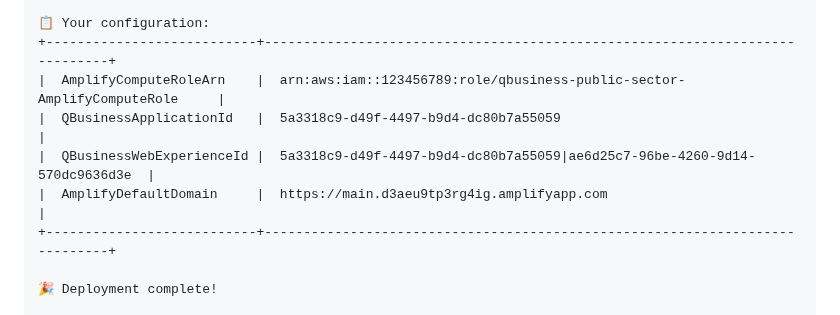
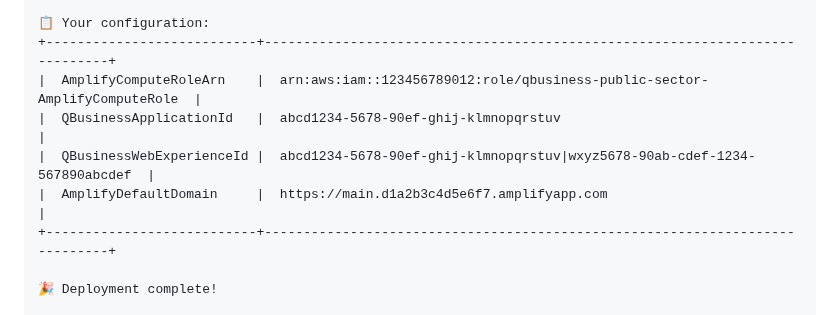
Before and after one commit to mc-usana/amazon-q, a Markdown page: README.md, the part around the change. GitHub-like rendering.

```diff
--- a/README.md
+++ b/README.md
@@ -60,10 +60,10 @@ Successfully created/updated stack - qbusiness-public-sector
 
 📋 Your configuration:
 +---------------------------+-----------------------------------------------------------------------------+
-|  AmplifyComputeRoleArn    |  arn:aws:iam::123456789:role/qbusiness-public-sector-AmplifyComputeRole     |
-|  QBusinessApplicationId   |  5a3318c9-d49f-4497-b9d4-dc80b7a55059                                       |
-|  QBusinessWebExperienceId |  5a3318c9-d49f-4497-b9d4-dc80b7a55059|ae6d25c7-96be-4260-9d14-570dc9636d3e  |
-|  AmplifyDefaultDomain     |  https://main.d3aeu9tp3rg4ig.amplifyapp.com                                 |
+|  AmplifyComputeRoleArn    |  arn:aws:iam::123456789012:role/qbusiness-public-sector-AmplifyComputeRole  |
+|  QBusinessApplicationId   |  abcd1234-5678-90ef-ghij-klmnopqrstuv                                       |
+|  QBusinessWebExperienceId |  abcd1234-5678-90ef-ghij-klmnopqrstuv|wxyz5678-90ab-cdef-1234-567890abcdef  |
+|  AmplifyDefaultDomain     |  https://main.d1a2b3c4d5e6f7.amplifyapp.com                                 |
 +---------------------------+-----------------------------------------------------------------------------+
 
 🎉 Deployment complete!
```
